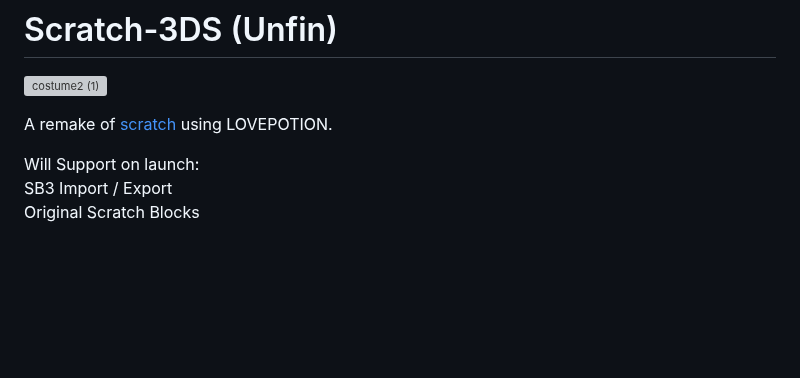
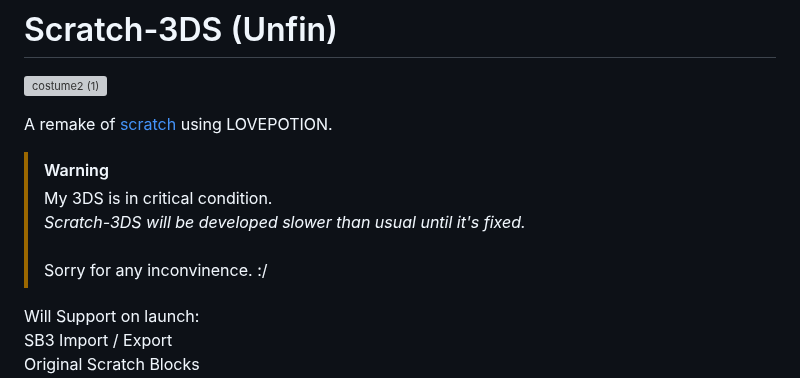
Before and after one commit to windnedr/Scratch-3DS, a Markdown page: README.md, the part around the change. GitHub-like rendering; blank space fills up the shorter version; grey boxes are pictures that could not be loaded.

Commit message:
3DS physically harmed

```diff
--- a/README.md
+++ b/README.md
@@ -2,6 +2,12 @@
 ![costume2 (1)](https://github.com/user-attachments/assets/e25d7c3f-af83-4e3d-b099-4b5909e9aaa5)
 
 A remake of [scratch](https://scratch.mit.edu/) using LOVEPOTION. <br>
+
+> [!WARNING]
+> My 3DS is in critical condition.<br>
+> *Scratch-3DS will be developed slower than usual until it's fixed.*<br>
+> <br>
+> Sorry for any inconvinence. :/
 
 Will Support on launch: <br>
 SB3 Import / Export <br>
```
